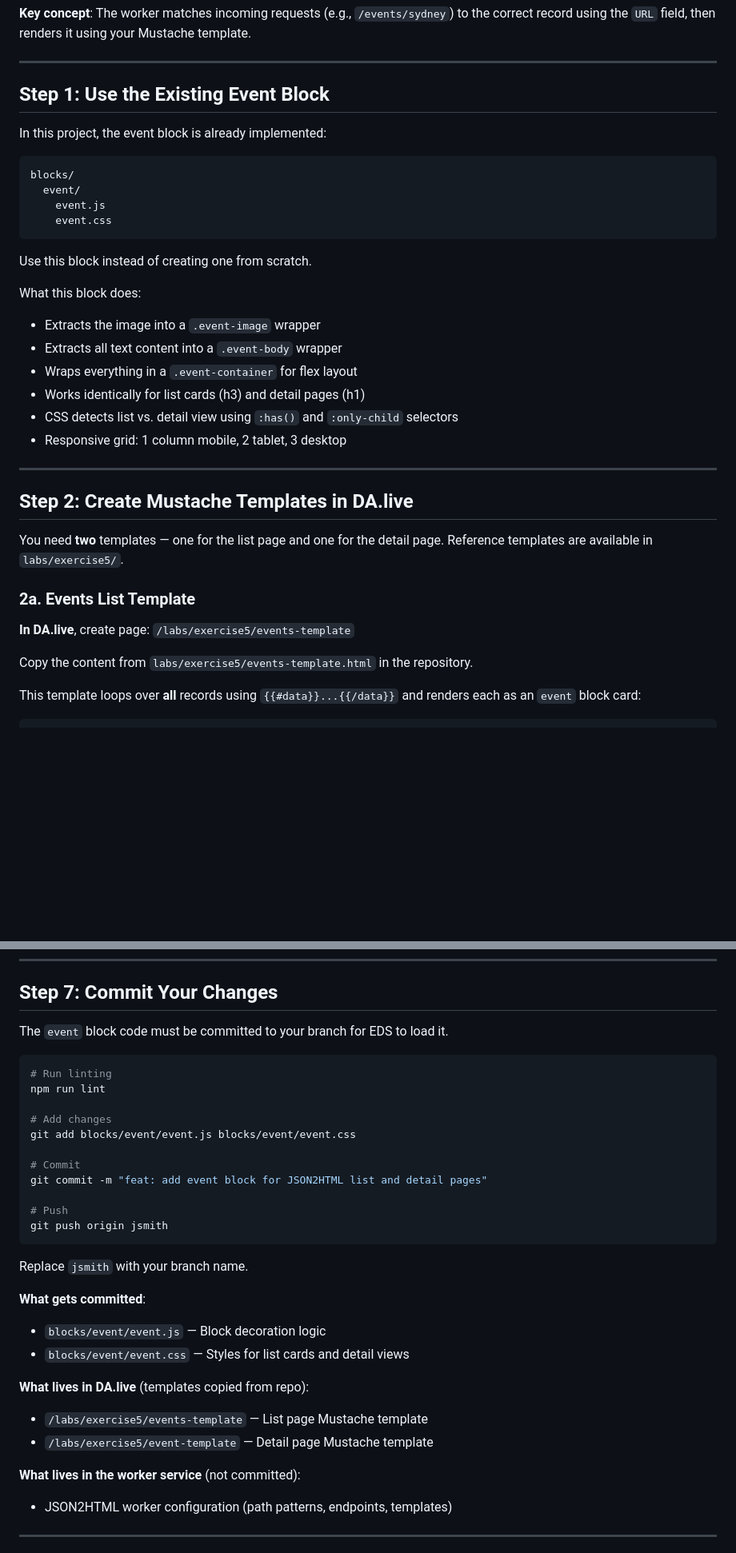
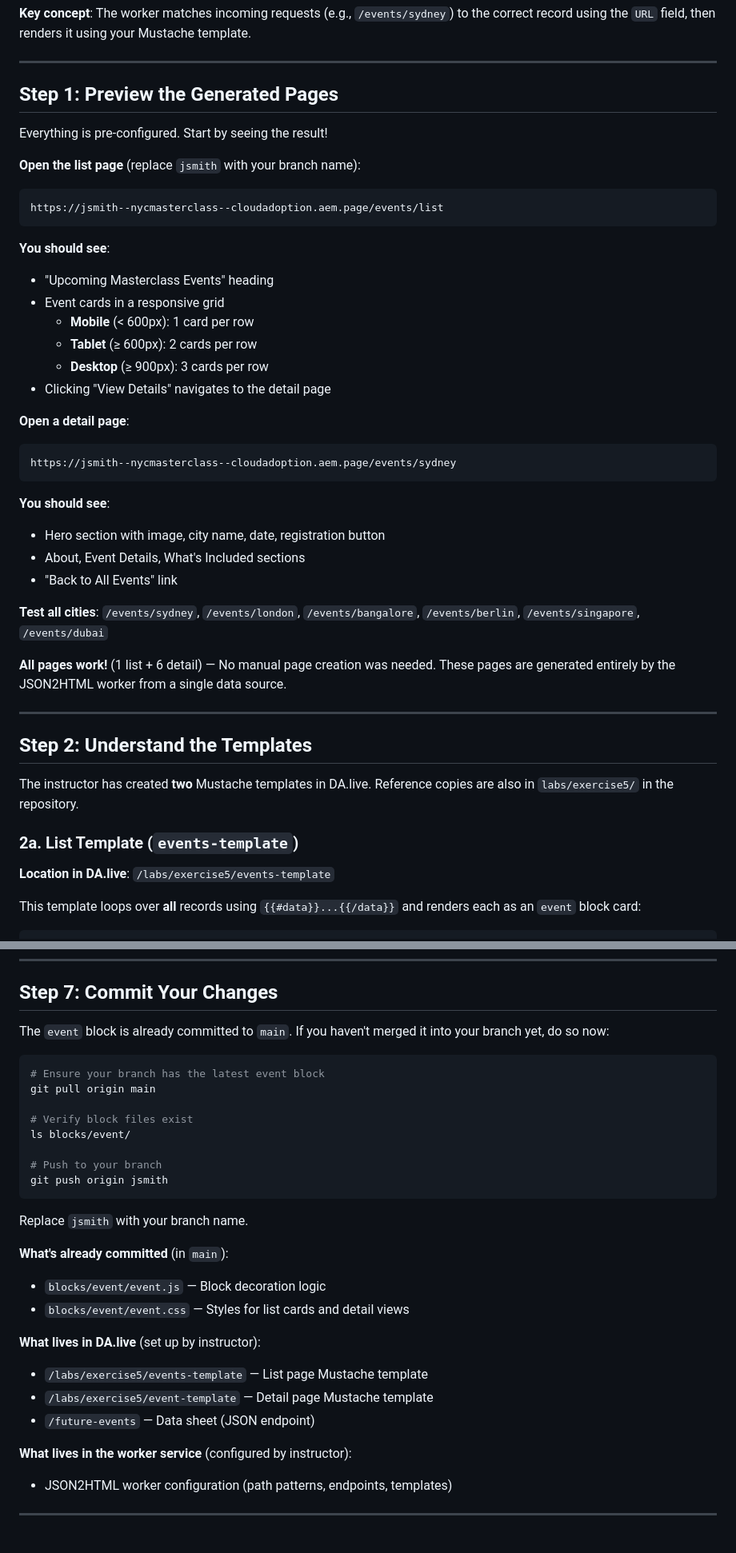
Before and after one commit to cloudadoption/nycmasterclass, a Markdown page: labs/exercise5/instructions.md, 2 parts joined by grey strips. Shown at 80% size. Rendered like a GitHub page; blank space fills up the shorter version.

````diff
--- a/labs/exercise5/instructions.md
+++ b/labs/exercise5/instructions.md
@@ -134,38 +141,46 @@ The instructor has created a **Sheet in DA.live** at `/future-events` with upcom
 
 ---
 
-## Step 1: Use the Existing Event Block
+## Step 1: Preview the Generated Pages
 
-In this project, the event block is already implemented:
+Everything is pre-configured. Start by seeing the result!
 
+**Open the list page** (replace `jsmith` with your branch name):
 ```
-blocks/
-  event/
-    event.js
-    event.css
+https://jsmith--nycmasterclass--cloudadoption.aem.page/events/list
 ```
 
-Use this block instead of creating one from scratch.
+**You should see**:
+- "Upcoming Masterclass Events" heading
+- Event cards in a responsive grid
+  - **Mobile** (< 600px): 1 card per row
+  - **Tablet** (≥ 600px): 2 cards per row
+  - **Desktop** (≥ 900px): 3 cards per row
+- Clicking "View Details" navigates to the detail page
 
-What this block does:
-- Extracts the image into a `.event-image` wrapper
-- Extracts all text content into a `.event-body` wrapper
-- Wraps everything in a `.event-container` for flex layout
-- Works identically for list cards (h3) and detail pages (h1)
-- CSS detects list vs. detail view using `:has()` and `:only-child` selectors
-- Responsive grid: 1 column mobile, 2 tablet, 3 desktop
+**Open a detail page**:
+```
+https://jsmith--nycmasterclass--cloudadoption.aem.page/events/sydney
+```
+
+**You should see**:
+- Hero section with image, city name, date, registration button
+- About, Event Details, What's Included sections
+- "Back to All Events" link
+
+**Test all cities**: `/events/sydney`, `/events/london`, `/events/bangalore`, `/events/berlin`, `/events/singapore`, `/events/dubai`
+
+**All pages work!** (1 list + 6 detail) — No manual page creation was needed. These pages are generated entirely by the JSON2HTML worker from a single data source.
 
 ---
 
-## Step 2: Create Mustache Templates in DA.live
+## Step 2: Understand the Templates
 
-You need **two** templates — one for the list page and one for the detail page. Reference templates are available in `labs/exercise5/`.
+The instructor has created **two** Mustache templates in DA.live. Reference copies are also in `labs/exercise5/` in the repository.
 
-### 2a. Events List Template
+### 2a. List Template (`events-template`)
 
-**In DA.live**, create page: `/labs/exercise5/events-template`
-
-Copy the content from `labs/exercise5/events-template.html` in the repository.
+**Location in DA.live**: `/labs/exercise5/events-template`
 
 This template loops over **all** records using `{{#data}}...{{/data}}` and renders each as an `event` block card:
 
@@ -440,33 +434,31 @@ main .section.event-container:has(> .event-wrapper ~ .event-wrapper) { ... }
 
 ## Step 7: Commit Your Changes
 
-The `event` block code must be committed to your branch for EDS to load it.
+The `event` block is already committed to `main`. If you haven't merged it into your branch yet, do so now:
 
 ```bash
-# Run linting
-npm run lint
+# Ensure your branch has the latest event block
+git pull origin main
 
-# Add changes
-git add blocks/event/event.js blocks/event/event.css
+# Verify block files exist
+ls blocks/event/
 
-# Commit
-git commit -m "feat: add event block for JSON2HTML list and detail pages"
-
-# Push
+# Push to your branch
 git push origin jsmith
 ```
 
 Replace `jsmith` with your branch name.
 
-**What gets committed**:
+**What's already committed** (in `main`):
 - `blocks/event/event.js` — Block decoration logic
 - `blocks/event/event.css` — Styles for list cards and detail views
 
-**What lives in DA.live** (templates copied from repo):
+**What lives in DA.live** (set up by instructor):
 - `/labs/exercise5/events-template` — List page Mustache template
 - `/labs/exercise5/event-template` — Detail page Mustache template
+- `/future-events` — Data sheet (JSON endpoint)
 
-**What lives in the worker service** (not committed):
+**What lives in the worker service** (configured by instructor):
 - JSON2HTML worker configuration (path patterns, endpoints, templates)
 
 ---
````
Also changed, not shown: other parts of labs/exercise5/instructions.md (+155 -163 lines).
